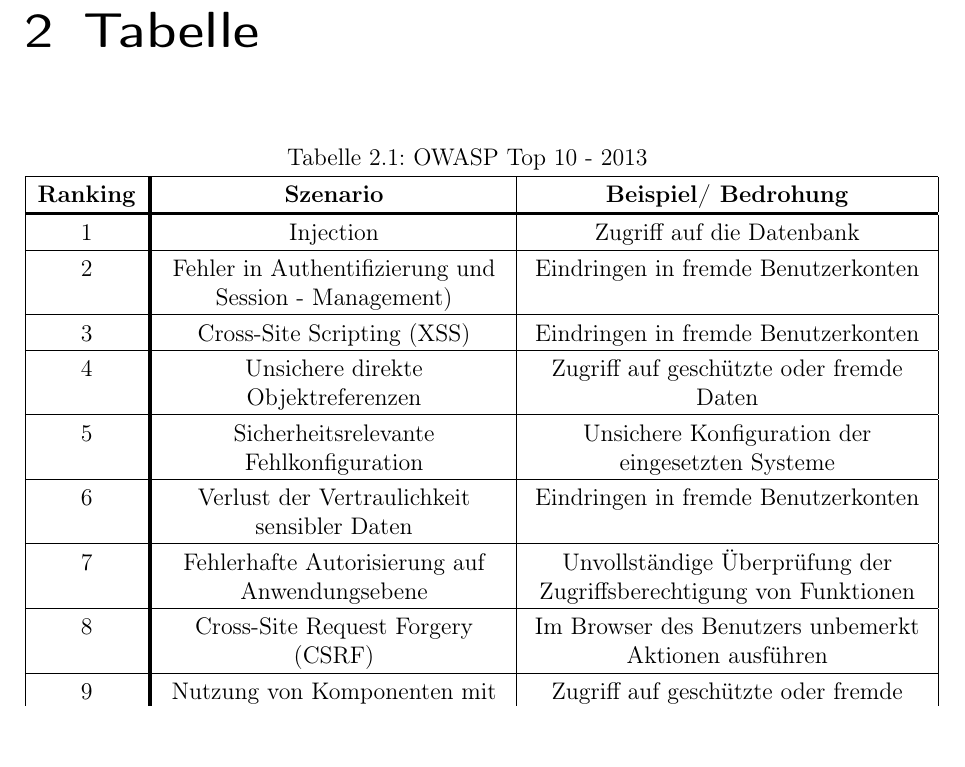
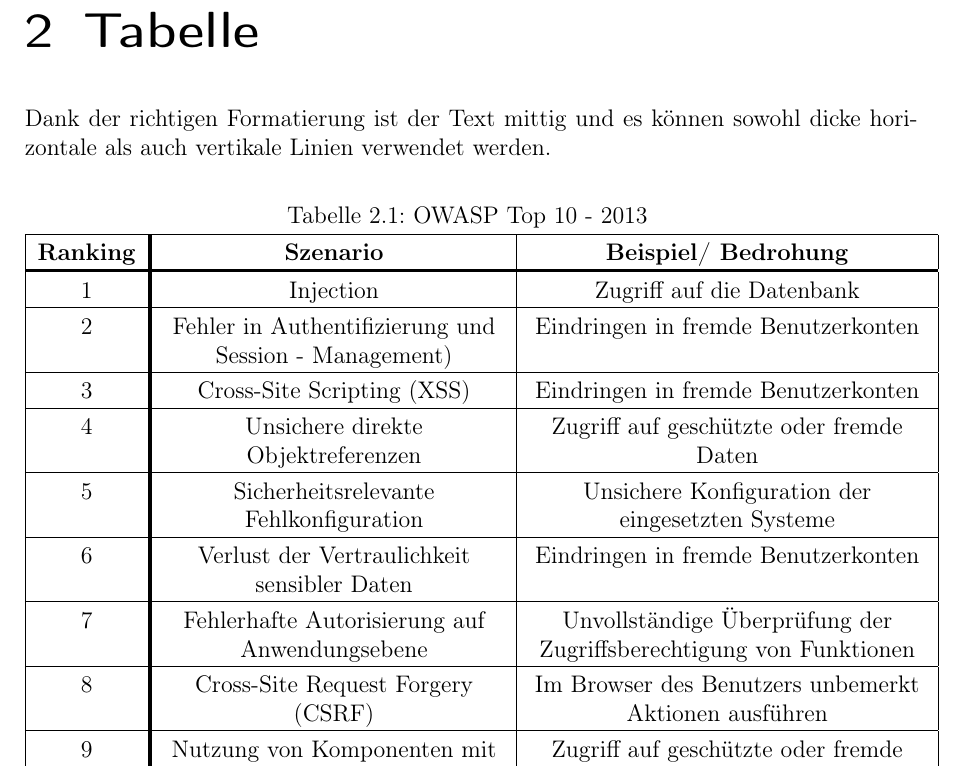
Before and after one commit to DaAnda97/Latex_Templates, a LaTeX document (pic_and_table/Latex_Pic-and-Table_Template.tex): part of page 2 of 2, cut so that both start at the same text, the shorter picture padded with empty space. Compiled offline with pdfLaTeX.

Commit message:
added table explanation

```diff
--- a/pic_and_table/Latex_Pic-and-Table_Template.tex
+++ b/pic_and_table/Latex_Pic-and-Table_Template.tex
@@ -29,6 +29,8 @@
 
 \chapter{Tabelle}
 
+Dank der richtigen Formatierung ist der Text mittig und es können sowohl dicke horizontale als auch vertikale Linien verwendet werden.
+
 \begin{table}[h]
 \caption{OWASP Top 10 - 2013 \label{tab:topten2013}}
 \begin{tabular}{|c !{\vrule width 2pt} C{6cm}|C{7cm}|}\hline
```
Also changed, not shown: pic_and_table/Latex_Pic-and-Table_Template.tex (2 more changed lines).
